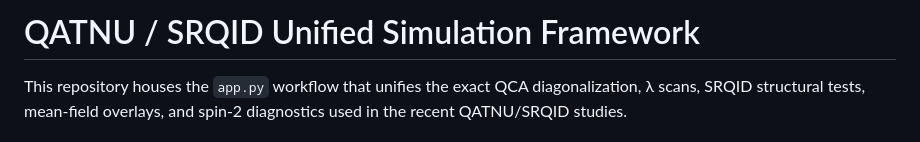
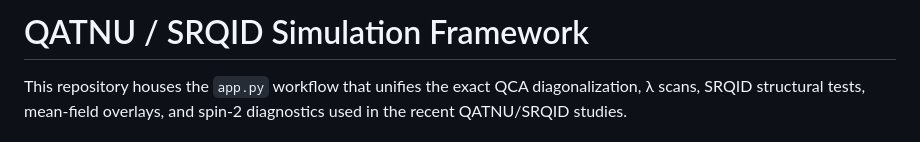
Before and after one commit to warrofua/qca_test_qatnu, a Markdown page: README.md, the part around the change. Rendered like a GitHub page.

```diff
--- a/README.md
+++ b/README.md
@@ -1,4 +1,4 @@
-# QATNU / SRQID Unified Simulation Framework
+# QATNU / SRQID Simulation Framework
 
 This repository houses the `app.py` workflow that unifies the exact QCA diagonalization, λ scans, SRQID structural tests, mean-field overlays, and spin-2 diagnostics used in the recent QATNU/SRQID studies.
 
```
